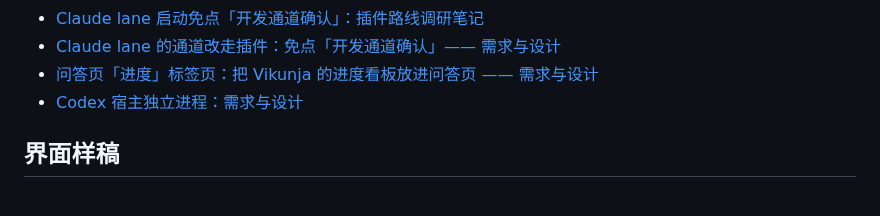
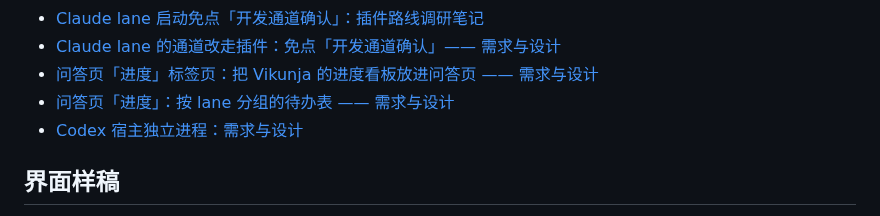
Before and after one commit to MotionlessPeri/lane-router, a Markdown page: docs/README.md, the part around the change. GitHub-like rendering.

Commit message:
docs: spec for the 问答 page's lane-grouped todo list that replaces the embedded Vikunja board
The user clarified that the 进度 tab should be a list of each lane's work
(doing / awaiting deploy / waiting on a decision), not an embedded board, and
asked whether issues should map one-to-one onto Vikunja tasks. The spec keeps
Vikunja as the only source of truth, links the two ways instead of merging
them (a source_issue field on cards, LR-n links in issues), and has the Router
read the boards with a read-only token so the page can draw the list itself.

Co-Authored-By: Claude Fable 5.1 <noreply@anthropic.com>

```diff
--- a/docs/README.md
+++ b/docs/README.md
@@ -41,6 +41,7 @@
 - [Claude lane 启动免点「开发通道确认」：插件路线调研笔记](superpowers/specs/2026-10-21-channel-plugin-research.md)
 - [Claude lane 的通道改走插件：免点「开发通道确认」—— 需求与设计](superpowers/specs/2026-10-21-channel-plugin-migration.md)
 - [问答页「进度」标签页：把 Vikunja 的进度看板放进问答页 —— 需求与设计](superpowers/specs/2026-10-21-progress-tab.md)
+- [问答页「进度」：按 lane 分组的待办表 —— 需求与设计](superpowers/specs/2026-10-21-progress-list.md)
 - [Codex 宿主独立进程：需求与设计](superpowers/specs/2026-10-19-codex-host-process.md)
 
 ## 界面样稿
```
Also changed, not shown: 2 other files.
